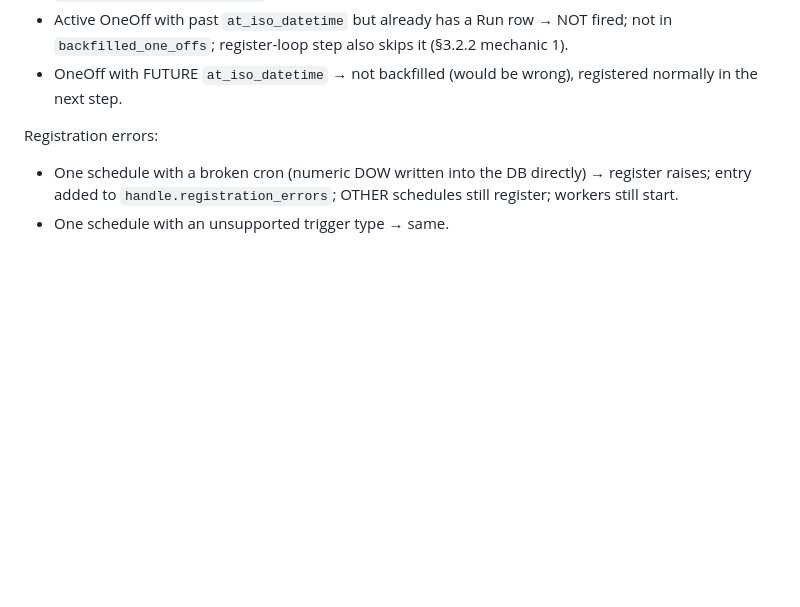
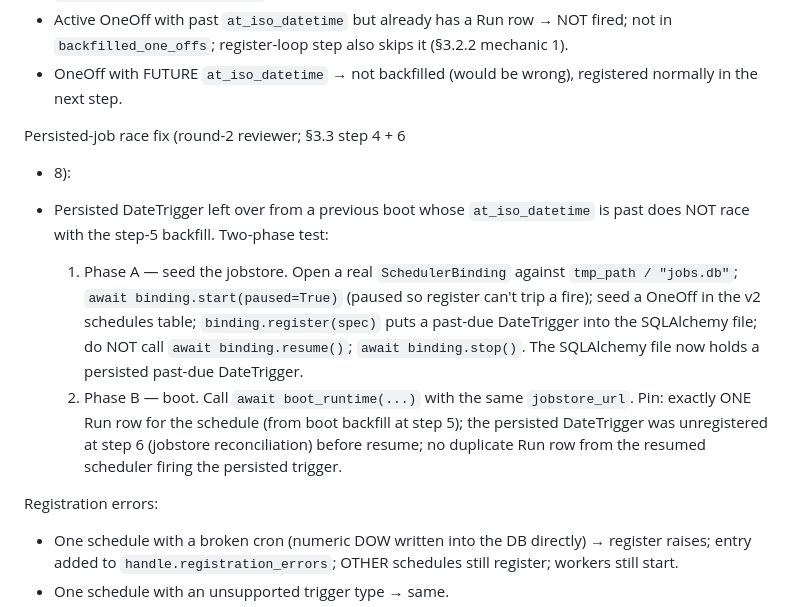
Before and after one commit to misunders2d/ori, a Markdown page: docs/PHASE_5_PLAN.md, the part around one of its changes. Drawn GitHub-style; blank space fills up the shorter version.

```diff
--- a/docs/PHASE_5_PLAN.md
+++ b/docs/PHASE_5_PLAN.md
@@ -946,6 +925,30 @@ OneOff backfill (§3.2.2 mechanic 2):
   it (§3.2.2 mechanic 1).
 - OneOff with FUTURE `at_iso_datetime` → not backfilled
   (would be wrong), registered normally in the next step.
+
+Persisted-job race fix (round-2 reviewer; §3.3 step 4 + 6
++ 8):
+
+- Persisted DateTrigger left over from a previous boot
+  whose `at_iso_datetime` is past does NOT race with the
+  step-5 backfill. Two-phase test:
+
+  1. Phase A — seed the jobstore. Open a real
+     `SchedulerBinding` against `tmp_path / "jobs.db"`;
+     `await binding.start(paused=True)` (paused so
+     register can't trip a fire); seed a OneOff in the v2
+     schedules table; `binding.register(spec)` puts a
+     past-due DateTrigger into the SQLAlchemy file; do
+     NOT call `await binding.resume()`; `await
+     binding.stop()`. The SQLAlchemy file now holds a
+     persisted past-due DateTrigger.
+  2. Phase B — boot. Call `await boot_runtime(...)` with
+     the same `jobstore_url`. Pin: exactly ONE Run row
+     for the schedule (from boot backfill at step 5); the
+     persisted DateTrigger was unregistered at step 6
+     (jobstore reconciliation) before resume; no
+     duplicate Run row from the resumed scheduler firing
+     the persisted trigger.
 
 Registration errors:
 
```
Also changed, not shown: other parts of docs/PHASE_5_PLAN.md (+42 -63 lines).
